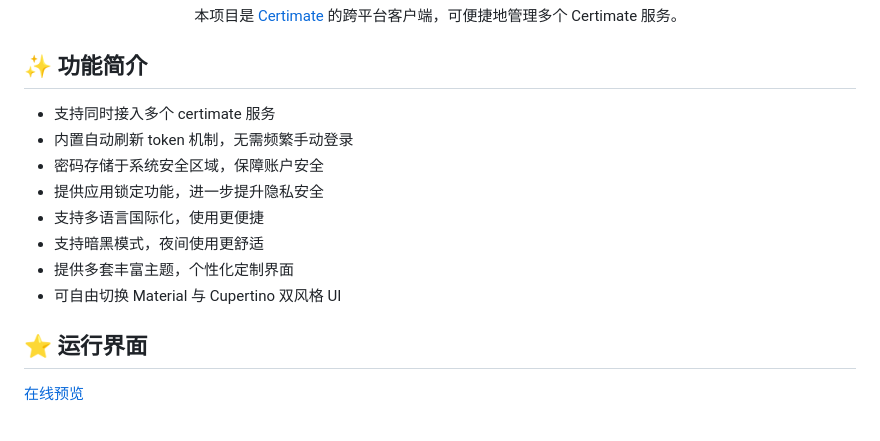
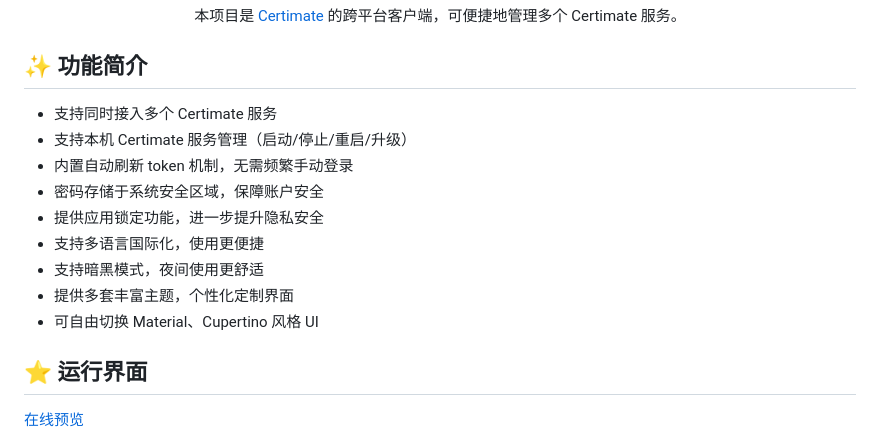
Before and after one commit to belier-cn/certimate_flutter, a Markdown page: README.md, the part around the change. Drawn GitHub-style.

Commit message:
docs: update README.md

```diff
--- a/README.md
+++ b/README.md
@@ -15,14 +15,15 @@
 
 ## ✨ 功能简介
 
-- 支持同时接入多个 certimate 服务
+- 支持同时接入多个 Certimate 服务
+- 支持本机 Certimate 服务管理（启动/停止/重启/升级）
 - 内置自动刷新 token 机制，无需频繁手动登录
 - 密码存储于系统安全区域，保障账户安全
 - 提供应用锁定功能，进一步提升隐私安全
 - 支持多语言国际化，使用更便捷
 - 支持暗黑模式，夜间使用更舒适
 - 提供多套丰富主题，个性化定制界面
-- 可自由切换 Material 与 Cupertino 双风格 UI
+- 可自由切换 Material、Cupertino 风格 UI
 
 ## ⭐ 运行界面
 
```
